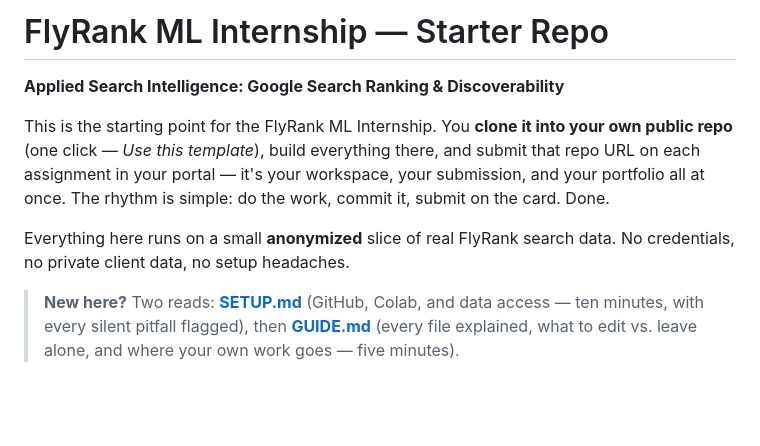
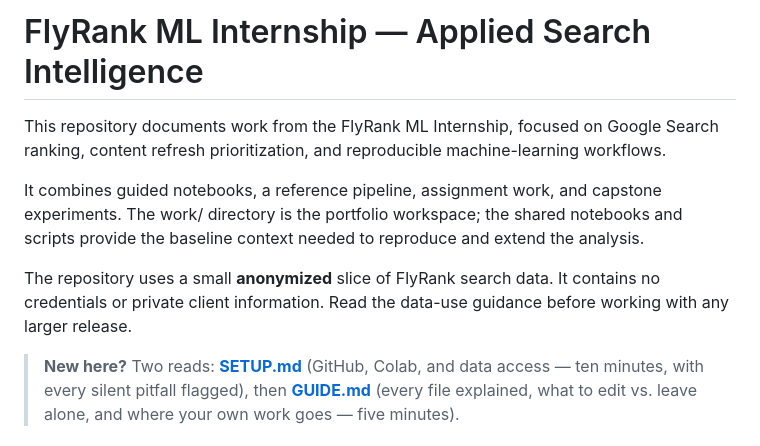
Before and after one commit to khalilzufar/FlyRank-ML, a Markdown page: README.md, the part around the change. GitHub-like rendering; blank space fills up the shorter version.

Commit message:
Polish README documentation

```diff
--- a/README.md
+++ b/README.md
@@ -1,14 +1,14 @@
-# FlyRank ML Internship — Starter Repo
+# FlyRank ML Internship — Applied Search Intelligence
 
-**Applied Search Intelligence: Google Search Ranking & Discoverability**
+This repository documents work from the FlyRank ML Internship, focused on Google Search ranking,
+content refresh prioritization, and reproducible machine-learning workflows.
 
-This is the starting point for the FlyRank ML Internship. You **clone it into your own public
-repo** (one click — *Use this template*), build everything there, and submit that repo URL on
-each assignment in your portal — it's your workspace, your submission, and your portfolio all
-at once. The rhythm is simple: do the work, commit it, submit on the card. Done.
+It combines guided notebooks, a reference pipeline, assignment work, and capstone experiments.
+The work/ directory is the portfolio workspace; the shared notebooks and scripts provide the
+baseline context needed to reproduce and extend the analysis.
 
-Everything here runs on a small **anonymized** slice of real FlyRank search data. No credentials,
-no private client data, no setup headaches.
+The repository uses a small **anonymized** slice of FlyRank search data. It contains no credentials
+or private client information. Read the data-use guidance before working with any larger release.
 
 > **New here?** Two reads: **[SETUP.md](SETUP.md)** (GitHub, Colab, and data access — ten
 > minutes, with every silent pitfall flagged), then **[GUIDE.md](GUIDE.md)** (every file
```
